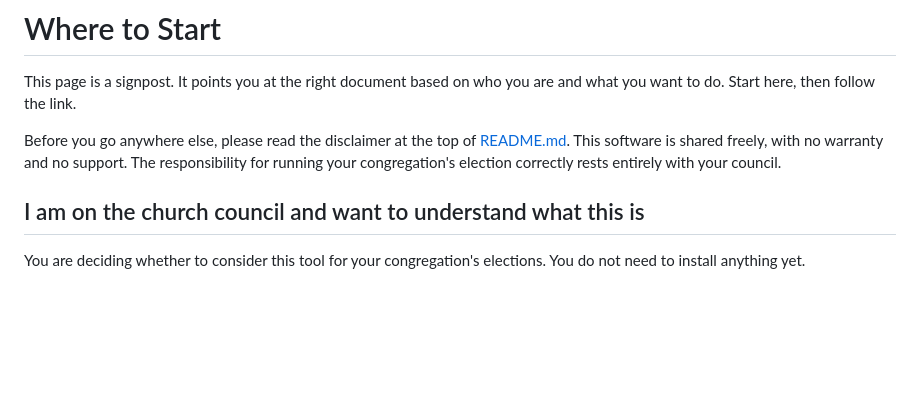
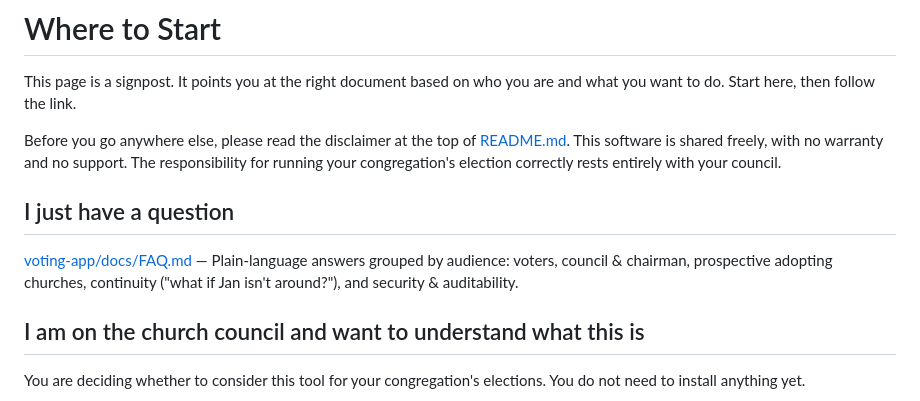
Before and after one commit to jdemooijau/frca_election_app, a Markdown page: where_to_start.md, the part around the change. Drawn GitHub-style; blank space fills up the shorter version.

```diff
--- a/where_to_start.md
+++ b/where_to_start.md
@@ -7,6 +7,12 @@ Before you go anywhere else, please read the disclaimer at the top of
 [README.md](README.md). This software is shared freely, with no warranty and
 no support. The responsibility for running your congregation's election
 correctly rests entirely with your council.
+
+## I just have a question
+
+[voting-app/docs/FAQ.md](voting-app/docs/FAQ.md) — Plain-language answers
+grouped by audience: voters, council & chairman, prospective adopting
+churches, continuity ("what if Jan isn't around?"), and security & auditability.
 
 ## I am on the church council and want to understand what this is
 
```
Also changed, not shown: voting-app/docs/FAQ.md (added, +415 -0 lines), voting-app/docs/README.md (+3 -0 lines).
